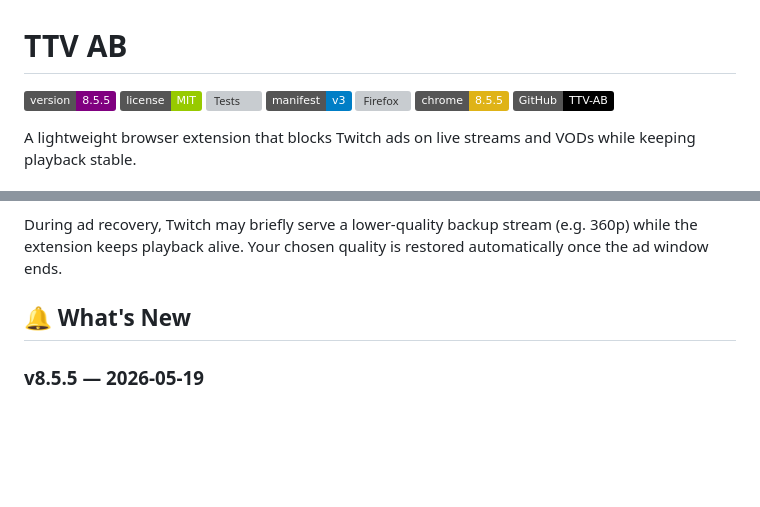
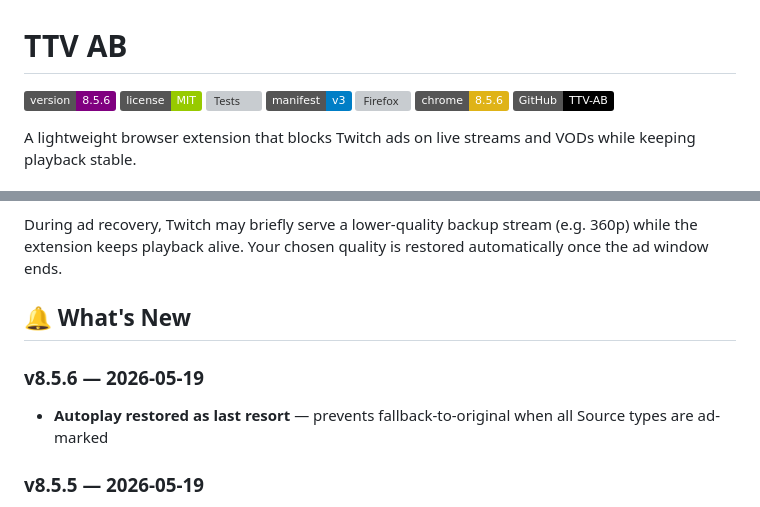
Before and after one commit to GosuDRM/TTV-AB, a Markdown page: README.md, 2 parts joined by grey strips. GitHub-like rendering; badges without logos; blank space fills up the shorter version; grey boxes are pictures that could not be loaded.

Commit message:
docs: update changelog and readme for v8.5.6

```diff
--- a/README.md
+++ b/README.md
@@ -1,11 +1,11 @@
 # TTV AB
 
-![Version](https://img.shields.io/badge/version-8.5.5-purple)
+![Version](https://img.shields.io/badge/version-8.5.6-purple)
 ![License](https://img.shields.io/badge/license-MIT-green)
 ![Tests](https://github.com/GosuDRM/TTV-AB/actions/workflows/ci.yml/badge.svg)
 ![Manifest](https://img.shields.io/badge/manifest-v3-blue)
 ![Firefox](https://img.shields.io/amo/v/ttv-ab-twitch-ad-blocker?label=firefox&color=orange)
-![Chrome](https://img.shields.io/badge/chrome-8.5.5-yellow)
+![Chrome](https://img.shields.io/badge/chrome-8.5.6-yellow)
 [![GitHub](https://img.shields.io/badge/GitHub-TTV--AB-black?logo=github)](https://github.com/GosuDRM/TTV-AB)
 
 A lightweight browser extension that blocks Twitch ads on live streams and VODs while keeping playback stable.
@@ -63,6 +63,9 @@ During ad recovery, Twitch may briefly serve a lower-quality backup stream (e.g.
 
 ## 🔔 What's New
 
+### v8.5.6 — 2026-05-19
+- **Autoplay restored as last resort** — prevents fallback-to-original when all Source types are ad-marked
+
 ### v8.5.5 — 2026-05-19
 - **Midroll reload loop broken** — 30s cooldown, autoplay removed, backoff persists across continuation cycles
 
```
Also changed, not shown: CHANGELOG.md (+5 -0 lines).
